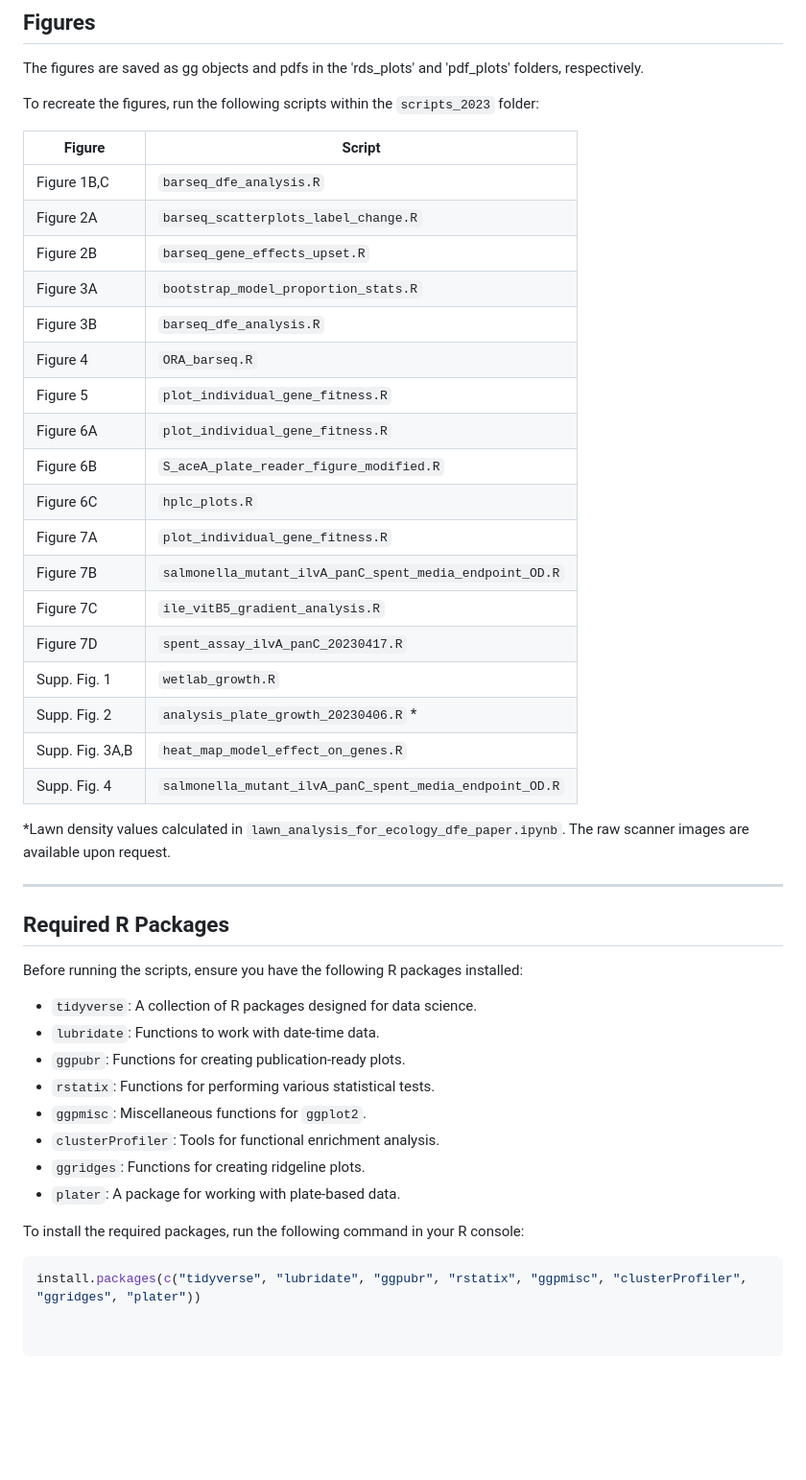
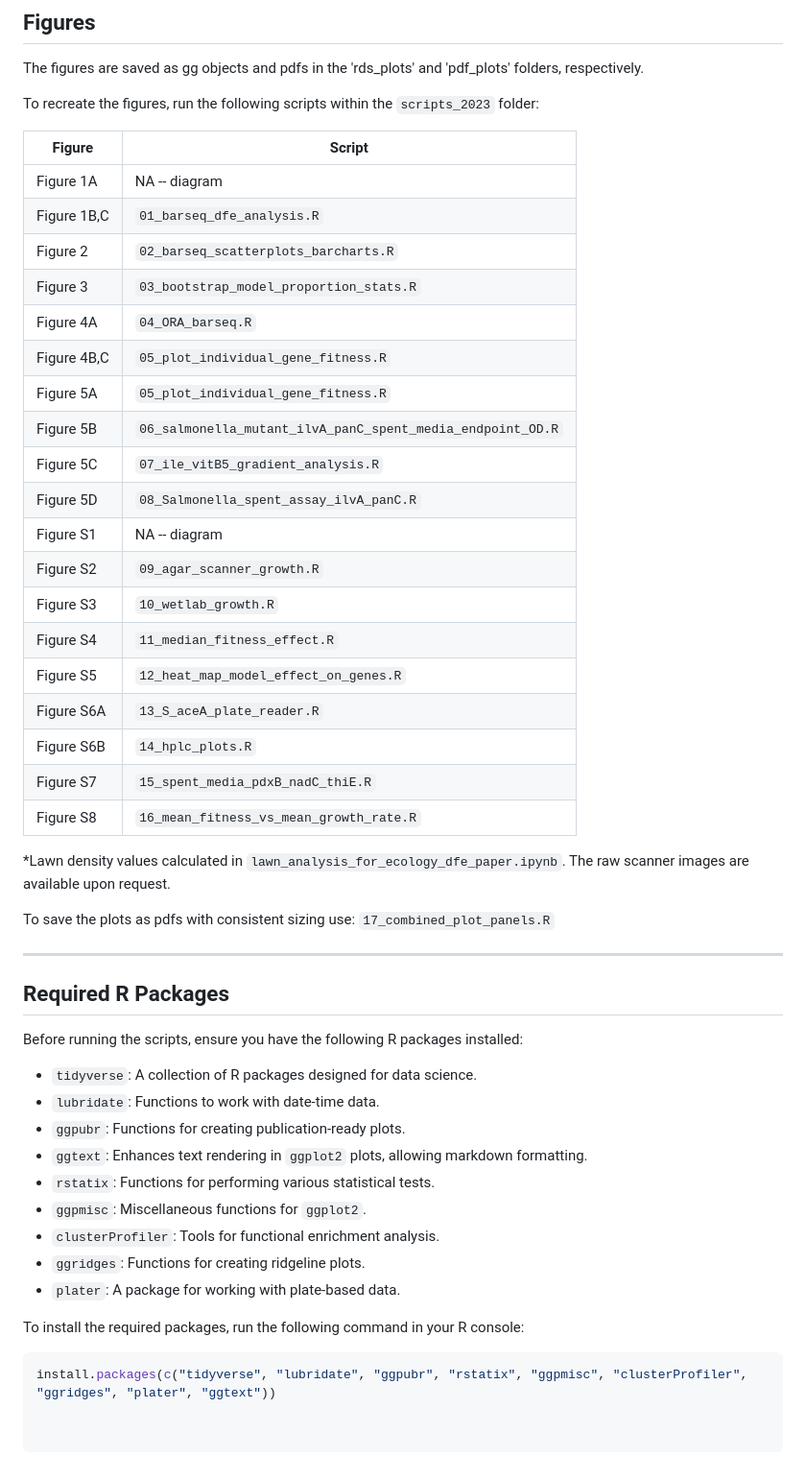
Before and after one commit to JonMartinson/ecology_DFE, a Markdown page: README.md, the part around the change printed below. Shown: that part at 96% size. Drawn GitHub-style; blank space fills up the shorter version.

Commit message:
Update README.md
updated script names, packages used and readme image

````diff
--- a/README.md
+++ b/README.md
@@ -26,28 +32,31 @@ The figures are saved as gg objects and pdfs in the 'rds_plots' and 'pdf_plots'
 
 To recreate the figures, run the following scripts within the `scripts_2023` folder:
 
-| Figure      | Script                                             |
-|-------------|----------------------------------------------------|
-| Figure 1B,C | `barseq_dfe_analysis.R`                            |
-| Figure 2A   | `barseq_scatterplots_label_change.R`               |
-| Figure 2B   | `barseq_gene_effects_upset.R`                      |
-| Figure 3A   | `bootstrap_model_proportion_stats.R`               |
-| Figure 3B   | `barseq_dfe_analysis.R`                            |
-| Figure 4    | `ORA_barseq.R`                                     |
-| Figure 5    | `plot_individual_gene_fitness.R`                   |
-| Figure 6A   | `plot_individual_gene_fitness.R`                   |
-| Figure 6B   | `S_aceA_plate_reader_figure_modified.R`            |
-| Figure 6C   | `hplc_plots.R`                                     |
-| Figure 7A   | `plot_individual_gene_fitness.R`                   |
-| Figure 7B   | `salmonella_mutant_ilvA_panC_spent_media_endpoint_OD.R` |
-| Figure 7C   | `ile_vitB5_gradient_analysis.R`                    |
-| Figure 7D   | `spent_assay_ilvA_panC_20230417.R`                 |
-| Supp. Fig. 1 | `wetlab_growth.R`                                  |
-| Supp. Fig. 2 | `analysis_plate_growth_20230406.R`    *             |
-| Supp. Fig. 3A,B | `heat_map_model_effect_on_genes.R`  |
-| Supp. Fig. 4 | `salmonella_mutant_ilvA_panC_spent_media_endpoint_OD.R` |
+| Figure     | Script                                                      |
+|------------|-------------------------------------------------------------|
+| Figure 1A  | NA -- diagram                                             |
+| Figure 1B,C| `01_barseq_dfe_analysis.R`                                  |
+| Figure 2   | `02_barseq_scatterplots_barcharts.R`                        |
+| Figure 3   | `03_bootstrap_model_proportion_stats.R`                     |
+| Figure 4A  | `04_ORA_barseq.R`                                           |
+| Figure 4B,C| `05_plot_individual_gene_fitness.R`                         |
+| Figure 5A  | `05_plot_individual_gene_fitness.R`                         |
+| Figure 5B  | `06_salmonella_mutant_ilvA_panC_spent_media_endpoint_OD.R`  |
+| Figure 5C  | `07_ile_vitB5_gradient_analysis.R`                          |
+| Figure 5D  | `08_Salmonella_spent_assay_ilvA_panC.R`                     |
+| Figure S1  | NA -- diagram                                             |
+| Figure S2  | `09_agar_scanner_growth.R`                                  |
+| Figure S3  | `10_wetlab_growth.R`                                        |
+| Figure S4  | `11_median_fitness_effect.R`                                |
+| Figure S5  | `12_heat_map_model_effect_on_genes.R`                       |
+| Figure S6A | `13_S_aceA_plate_reader.R`                                  |
+| Figure S6B | `14_hplc_plots.R`                                           |
+| Figure S7  | `15_spent_media_pdxB_nadC_thiE.R`                           |
+| Figure S8  | `16_mean_fitness_vs_mean_growth_rate.R`                     |
 
 *Lawn density values calculated in `lawn_analysis_for_ecology_dfe_paper.ipynb`. The raw scanner images are available upon request.
+
+To save the plots as pdfs with consistent sizing use: `17_combined_plot_panels.R`
 
 ---
 
@@ -58,13 +67,15 @@ Before running the scripts, ensure you have the following R packages installed:
 - `tidyverse`: A collection of R packages designed for data science.
 - `lubridate`: Functions to work with date-time data.
 - `ggpubr`: Functions for creating publication-ready plots.
+- `ggtext`: Enhances text rendering in `ggplot2` plots, allowing markdown formatting.
 - `rstatix`: Functions for performing various statistical tests.
 - `ggpmisc`: Miscellaneous functions for `ggplot2`.
 - `clusterProfiler`: Tools for functional enrichment analysis.
 - `ggridges`: Functions for creating ridgeline plots.
 - `plater`: A package for working with plate-based data.
 
+
 To install the required packages, run the following command in your R console:
 
 ```R
-install.packages(c("tidyverse", "lubridate", "ggpubr", "rstatix", "ggpmisc", "clusterProfiler", "ggridges", "plater"))
+install.packages(c("tidyverse", "lubridate", "ggpubr", "rstatix", "ggpmisc", "clusterProfiler", "ggridges", "plater", "ggtext"))
````
Also changed, not shown: other parts of README.md (+8 -2 lines).
